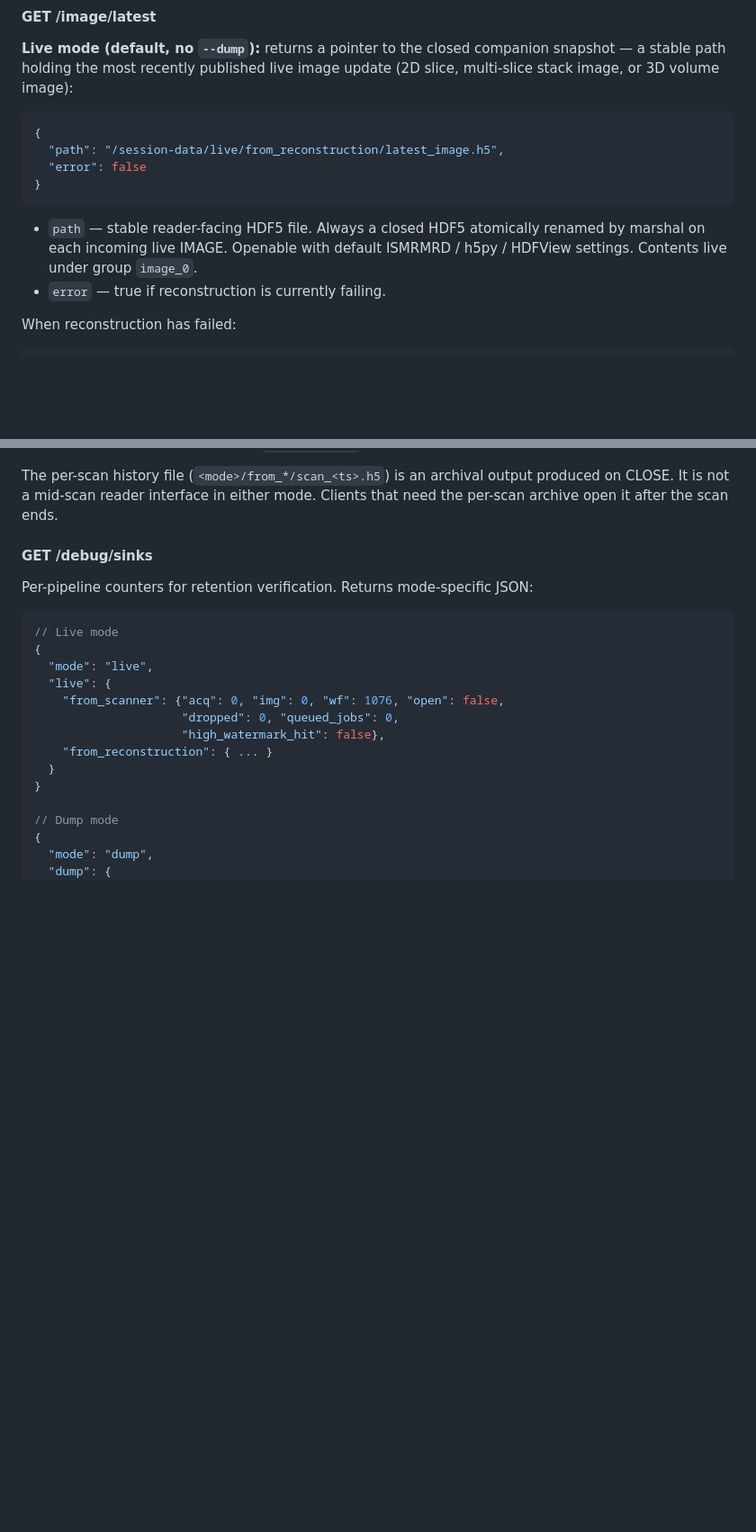
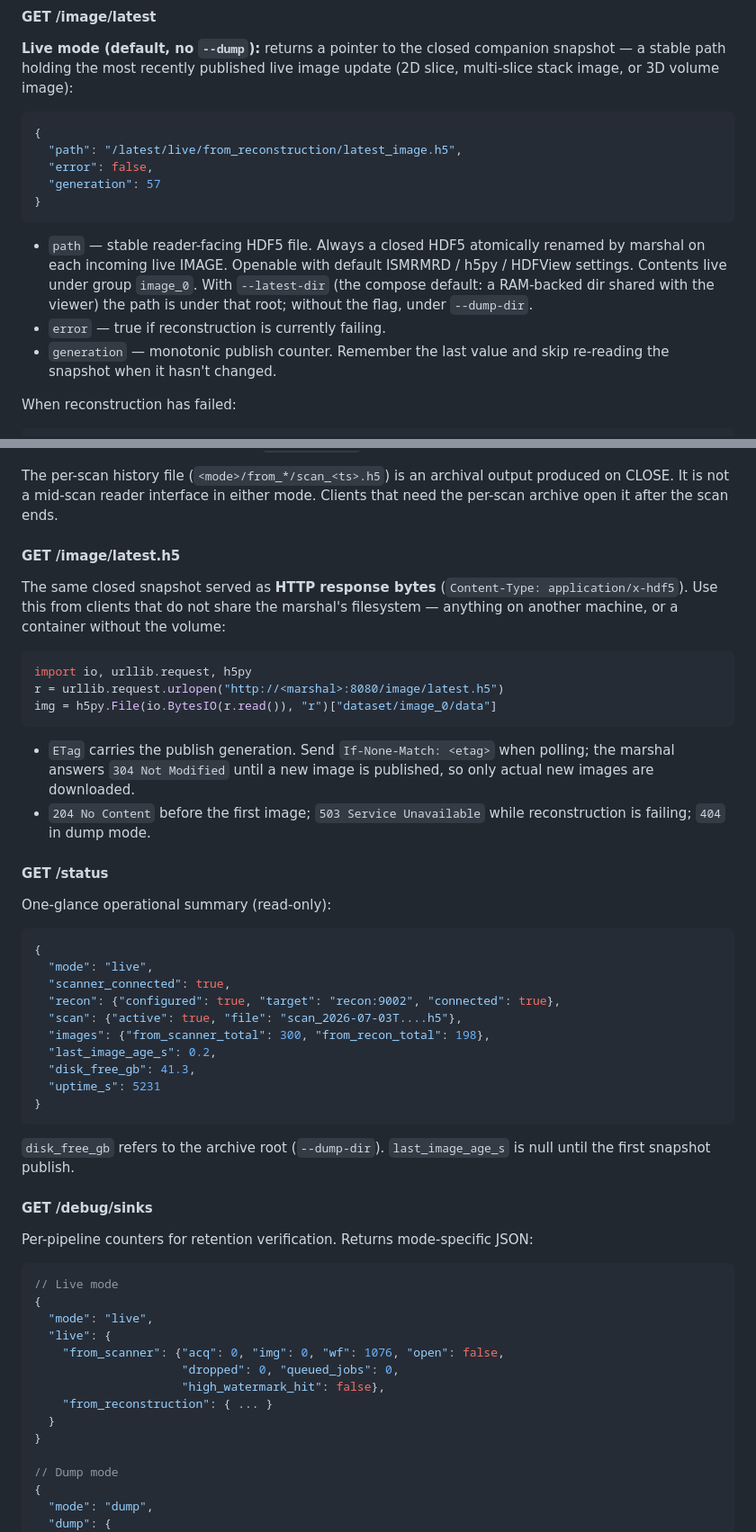
Before and after one commit to eetuna/cwru_data_marshal, a Markdown page: docs/API_REFERENCE.md, 2 parts joined by grey strips. Shown at 90% size. Rendered like a GitHub page; blank space fills up the shorter version.

````diff
--- a/docs/API_REFERENCE.md
+++ b/docs/API_REFERENCE.md
@@ -35,13 +35,15 @@ Health check. Returns `{"status": "ok", "uptime_s": 95}`.
 **Live mode (default, no `--dump`):** returns a pointer to the closed companion snapshot — a stable path holding the most recently published live image update (2D slice, multi-slice stack image, or 3D volume image):
 ```json
 {
-  "path": "/session-data/live/from_reconstruction/latest_image.h5",
-  "error": false
+  "path": "/latest/live/from_reconstruction/latest_image.h5",
+  "error": false,
+  "generation": 57
 }
 ```
 
-- `path` — stable reader-facing HDF5 file. Always a closed HDF5 atomically renamed by marshal on each incoming live IMAGE. Openable with default ISMRMRD / h5py / HDFView settings. Contents live under group `image_0`.
+- `path` — stable reader-facing HDF5 file. Always a closed HDF5 atomically renamed by marshal on each incoming live IMAGE. Openable with default ISMRMRD / h5py / HDFView settings. Contents live under group `image_0`. With `--latest-dir` (the compose default: a RAM-backed dir shared with the viewer) the path is under that root; without the flag, under `--dump-dir`.
 - `error` — true if reconstruction is currently failing.
+- `generation` — monotonic publish counter. Remember the last value and skip re-reading the snapshot when it hasn't changed.
 
 When reconstruction has failed:
 ```json
@@ -58,6 +60,38 @@ Before the current scan has published any live IMAGE, `GET /image/latest` return
 **Dump mode (`--dump`):** returns `404 Not Found` with body `{"error":"dump mode; no live snapshot"}`. Dump mode is archival-only — poll `/image/latest` only in live mode.
 
 The per-scan history file (`<mode>/from_*/scan_<ts>.h5`) is an archival output produced on CLOSE. It is not a mid-scan reader interface in either mode. Clients that need the per-scan archive open it after the scan ends.
+
+#### GET /image/latest.h5
+
+The same closed snapshot served as **HTTP response bytes** (`Content-Type: application/x-hdf5`). Use this from clients that do not share the marshal's filesystem — anything on another machine, or a container without the volume:
+
+```python
+import io, urllib.request, h5py
+r = urllib.request.urlopen("http://<marshal>:8080/image/latest.h5")
+img = h5py.File(io.BytesIO(r.read()), "r")["dataset/image_0/data"]
+```
+
+- `ETag` carries the publish generation. Send `If-None-Match: <etag>` when polling; the marshal answers `304 Not Modified` until a new image is published, so only actual new images are downloaded.
+- `204 No Content` before the first image; `503 Service Unavailable` while reconstruction is failing; `404` in dump mode.
+
+#### GET /status
+
+One-glance operational summary (read-only):
+
+```json
+{
+  "mode": "live",
+  "scanner_connected": true,
+  "recon": {"configured": true, "target": "recon:9002", "connected": true},
+  "scan": {"active": true, "file": "scan_2026-07-03T....h5"},
+  "images": {"from_scanner_total": 300, "from_recon_total": 198},
+  "last_image_age_s": 0.2,
+  "disk_free_gb": 41.3,
+  "uptime_s": 5231
+}
+```
+
+`disk_free_gb` refers to the archive root (`--dump-dir`). `last_image_age_s` is null until the first snapshot publish.
 
 #### GET /debug/sinks
 
````
Also changed, not shown: other parts of docs/API_REFERENCE.md (+3 -0 lines), docs/QUICK_START.md (+20 -0 lines), docs/TESTING.md (+31 -8 lines).
